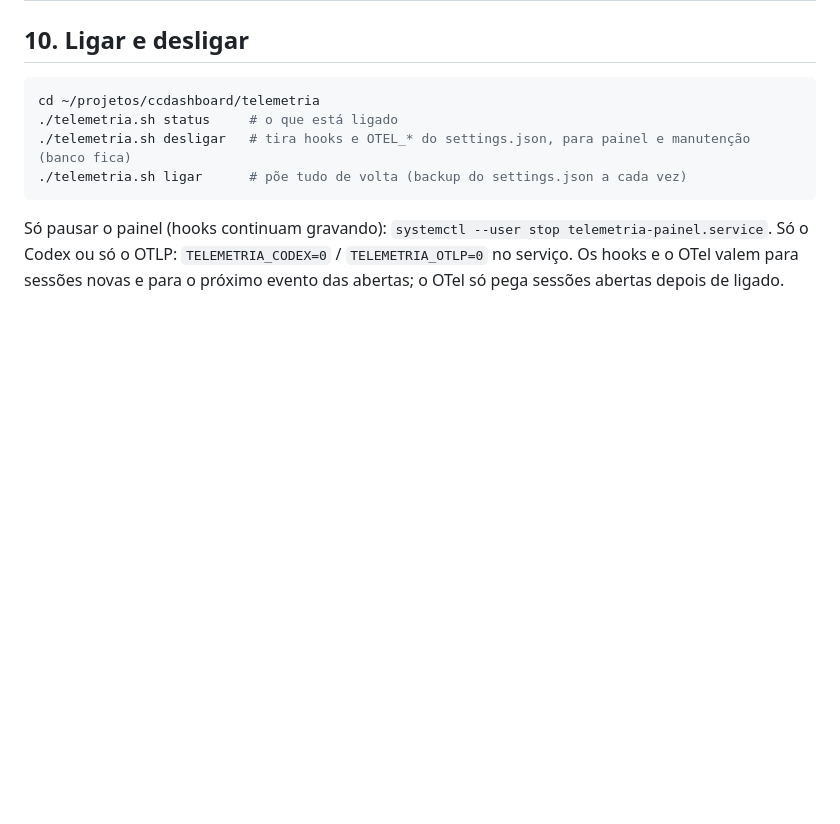
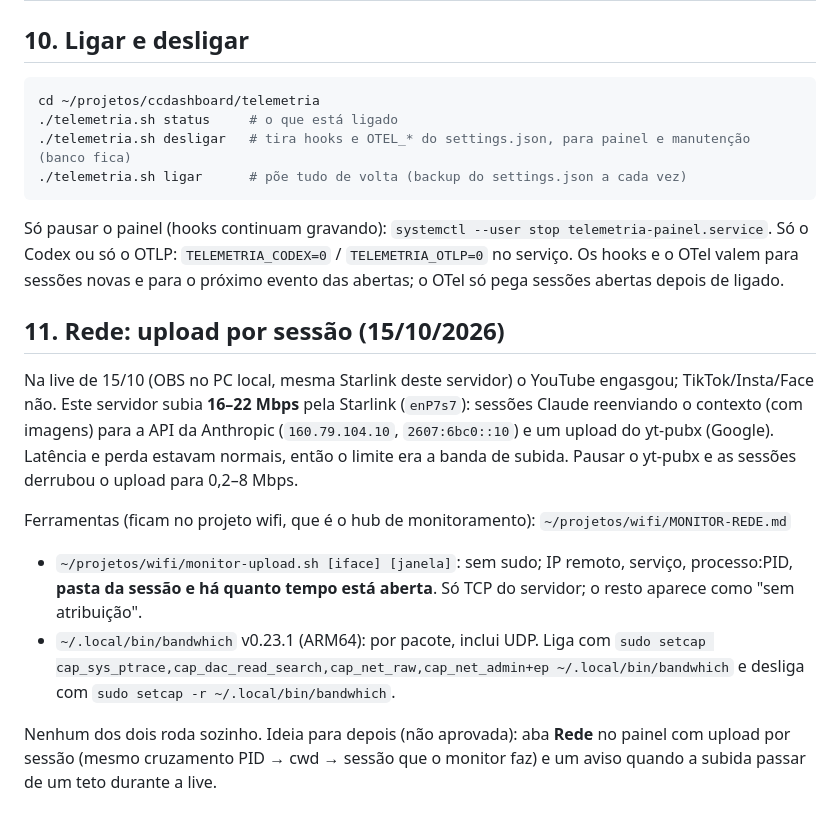
Before and after one commit to inematds/ccdashboard, a Markdown page: telemetria/PLANO.md, the part around the change. Rendered like a GitHub page; blank space fills up the shorter version.

Commit message:
telemetria: seção 11 — rede, upload por sessão (live 15/10) e ferramentas no wifi
Co-Authored-By: Claude Opus 5.5 <noreply@anthropic.com>

```diff
--- a/telemetria/PLANO.md
+++ b/telemetria/PLANO.md
@@ -219,3 +219,21 @@ cd ~/projetos/ccdashboard/telemetria
 Só pausar o painel (hooks continuam gravando): `systemctl --user stop telemetria-painel.service`.
 Só o Codex ou só o OTLP: `TELEMETRIA_CODEX=0` / `TELEMETRIA_OTLP=0` no serviço. Os hooks e o OTel valem
 para sessões novas e para o próximo evento das abertas; o OTel só pega sessões abertas depois de ligado.
+
+## 11. Rede: upload por sessão (15/10/2026)
+
+Na live de 15/10 (OBS no PC local, mesma Starlink deste servidor) o YouTube engasgou; TikTok/Insta/Face não.
+Este servidor subia **16–22 Mbps** pela Starlink (`enP7s7`): sessões Claude reenviando o contexto (com imagens)
+para a API da Anthropic (`160.79.104.10`, `2607:6bc0::10`) e um upload do yt-pubx (Google). Latência e perda
+estavam normais, então o limite era a banda de subida. Pausar o yt-pubx e as sessões derrubou o upload para 0,2–8 Mbps.
+
+Ferramentas (ficam no projeto wifi, que é o hub de monitoramento): `~/projetos/wifi/MONITOR-REDE.md`
+
+- `~/projetos/wifi/monitor-upload.sh [iface] [janela]`: sem sudo; IP remoto, serviço, processo:PID,
+  **pasta da sessão e há quanto tempo está aberta**. Só TCP do servidor; o resto aparece como "sem atribuição".
+- `~/.local/bin/bandwhich` v0.23.1 (ARM64): por pacote, inclui UDP. Liga com
+  `sudo setcap cap_sys_ptrace,cap_dac_read_search,cap_net_raw,cap_net_admin+ep ~/.local/bin/bandwhich`
+  e desliga com `sudo setcap -r ~/.local/bin/bandwhich`.
+
+Nenhum dos dois roda sozinho. Ideia para depois (não aprovada): aba **Rede** no painel com upload por sessão
+(mesmo cruzamento PID → cwd → sessão que o monitor faz) e um aviso quando a subida passar de um teto durante a live.
```
